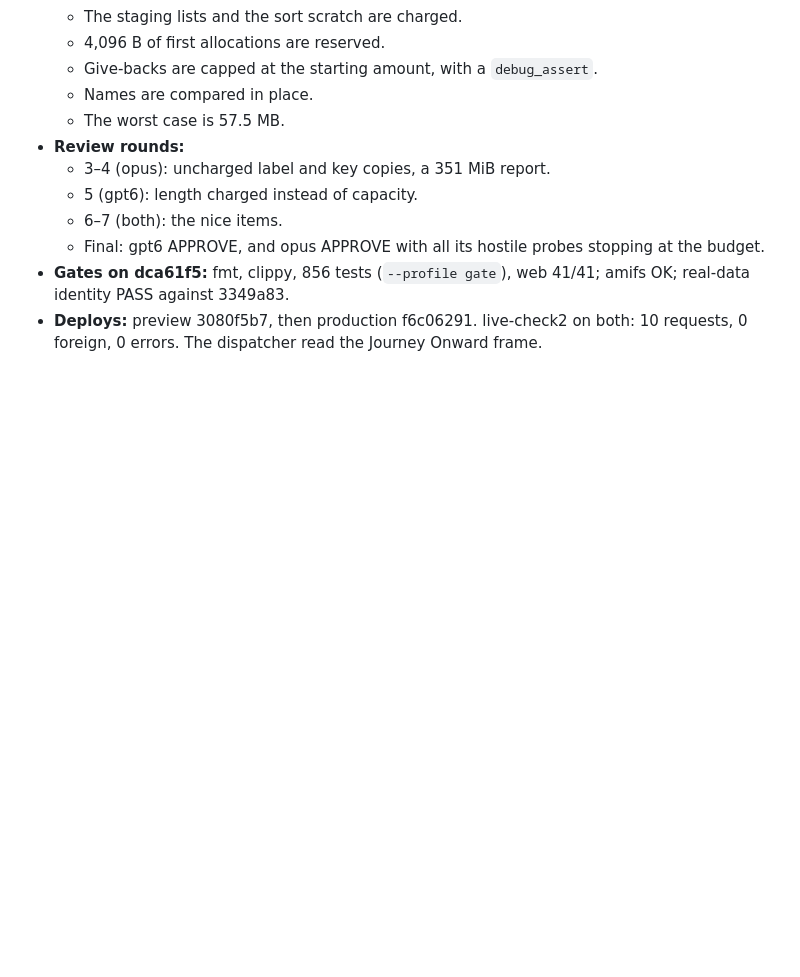
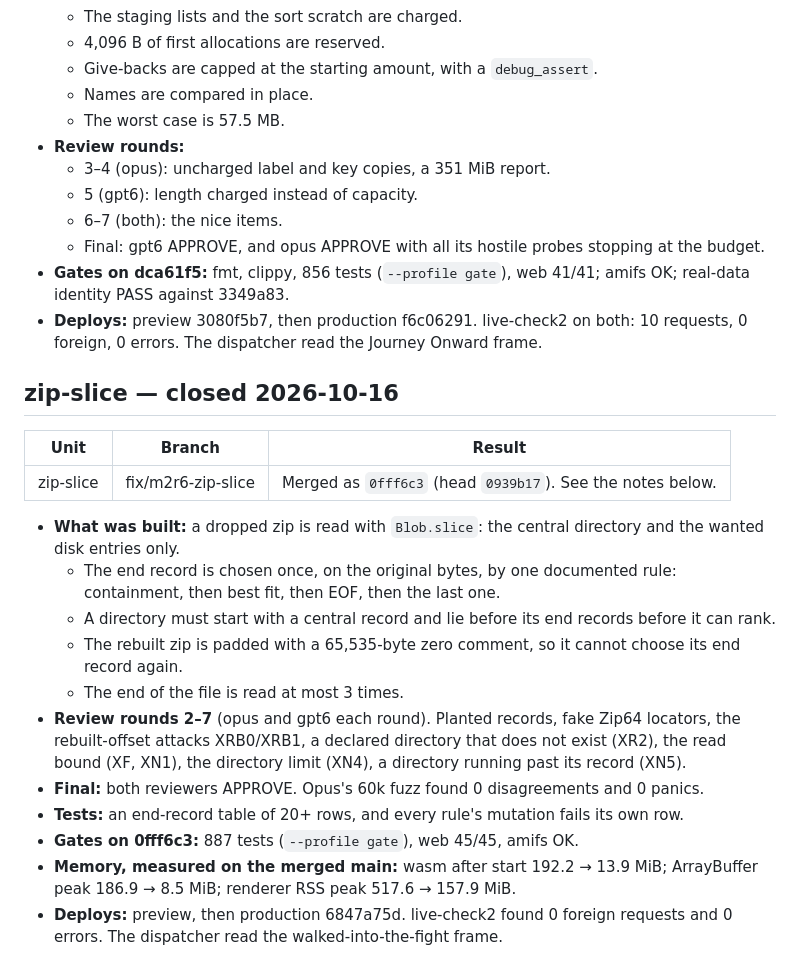
Before and after one commit to 2lab-ai/ultima6, a Markdown page: .prd/browser-port/loop.done.md, the part around the change. Drawn GitHub-style; blank space fills up the shorter version.

Commit message:
loop: zip-slice closed (merged 0fff6c3, production 6847a75d; wasm 192 -> 13.9 MiB measured)
Co-Authored-By: Claude Opus 5.5 (1M context) <noreply@anthropic.com>

```diff
--- a/.prd/browser-port/loop.done.md
+++ b/.prd/browser-port/loop.done.md
@@ -173,3 +173,21 @@ Gates on `517b2ba`: fmt, clippy, 793 tests (`--profile gate`), web 29/29. The wa
   - Final: gpt6 APPROVE, and opus APPROVE with all its hostile probes stopping at the budget.
 - **Gates on dca61f5:** fmt, clippy, 856 tests (`--profile gate`), web 41/41; amifs OK; real-data identity PASS against 3349a83.
 - **Deploys:** preview 3080f5b7, then production f6c06291. live-check2 on both: 10 requests, 0 foreign, 0 errors. The dispatcher read the Journey Onward frame.
+
+## zip-slice — closed 2026-10-16
+
+| Unit | Branch | Result |
+|---|---|---|
+| zip-slice | fix/m2r6-zip-slice | Merged as `0fff6c3` (head `0939b17`). See the notes below. |
+
+- **What was built:** a dropped zip is read with `Blob.slice`: the central directory and the wanted disk entries only.
+  - The end record is chosen once, on the original bytes, by one documented rule: containment, then best fit, then EOF, then the last one.
+  - A directory must start with a central record and lie before its end records before it can rank.
+  - The rebuilt zip is padded with a 65,535-byte zero comment, so it cannot choose its end record again.
+  - The end of the file is read at most 3 times.
+- **Review rounds 2–7** (opus and gpt6 each round). Planted records, fake Zip64 locators, the rebuilt-offset attacks XRB0/XRB1, a declared directory that does not exist (XR2), the read bound (XF, XN1), the directory limit (XN4), a directory running past its record (XN5).
+- **Final:** both reviewers APPROVE. Opus's 60k fuzz found 0 disagreements and 0 panics.
+- **Tests:** an end-record table of 20+ rows, and every rule's mutation fails its own row.
+- **Gates on 0fff6c3:** 887 tests (`--profile gate`), web 45/45, amifs OK.
+- **Memory, measured on the merged main:** wasm after start 192.2 → 13.9 MiB; ArrayBuffer peak 186.9 → 8.5 MiB; renderer RSS peak 517.6 → 157.9 MiB.
+- **Deploys:** preview, then production 6847a75d. live-check2 found 0 foreign requests and 0 errors. The dispatcher read the walked-into-the-fight frame.
```
Also changed, not shown: .prd/browser-port/loop.md (+0 -3 lines).
